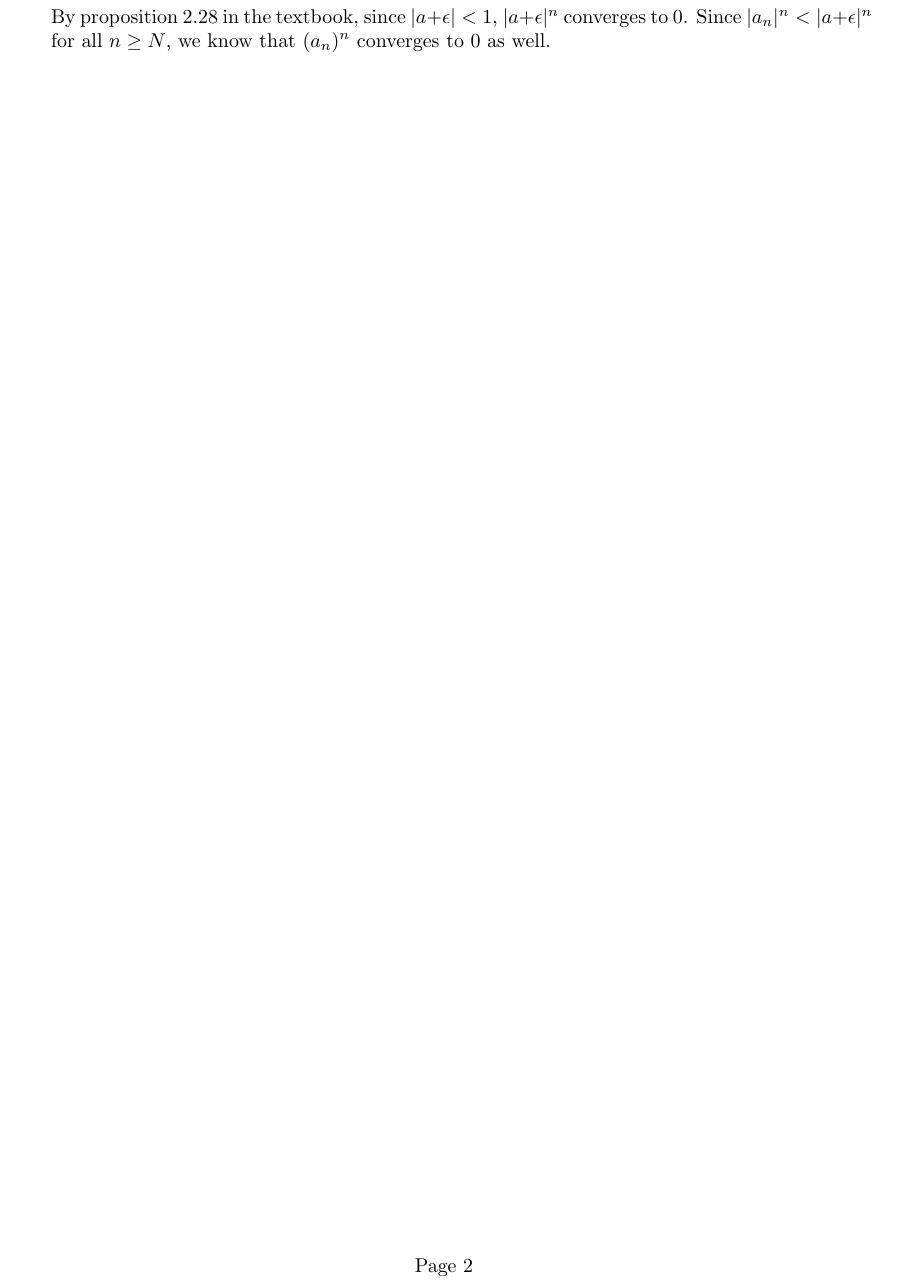
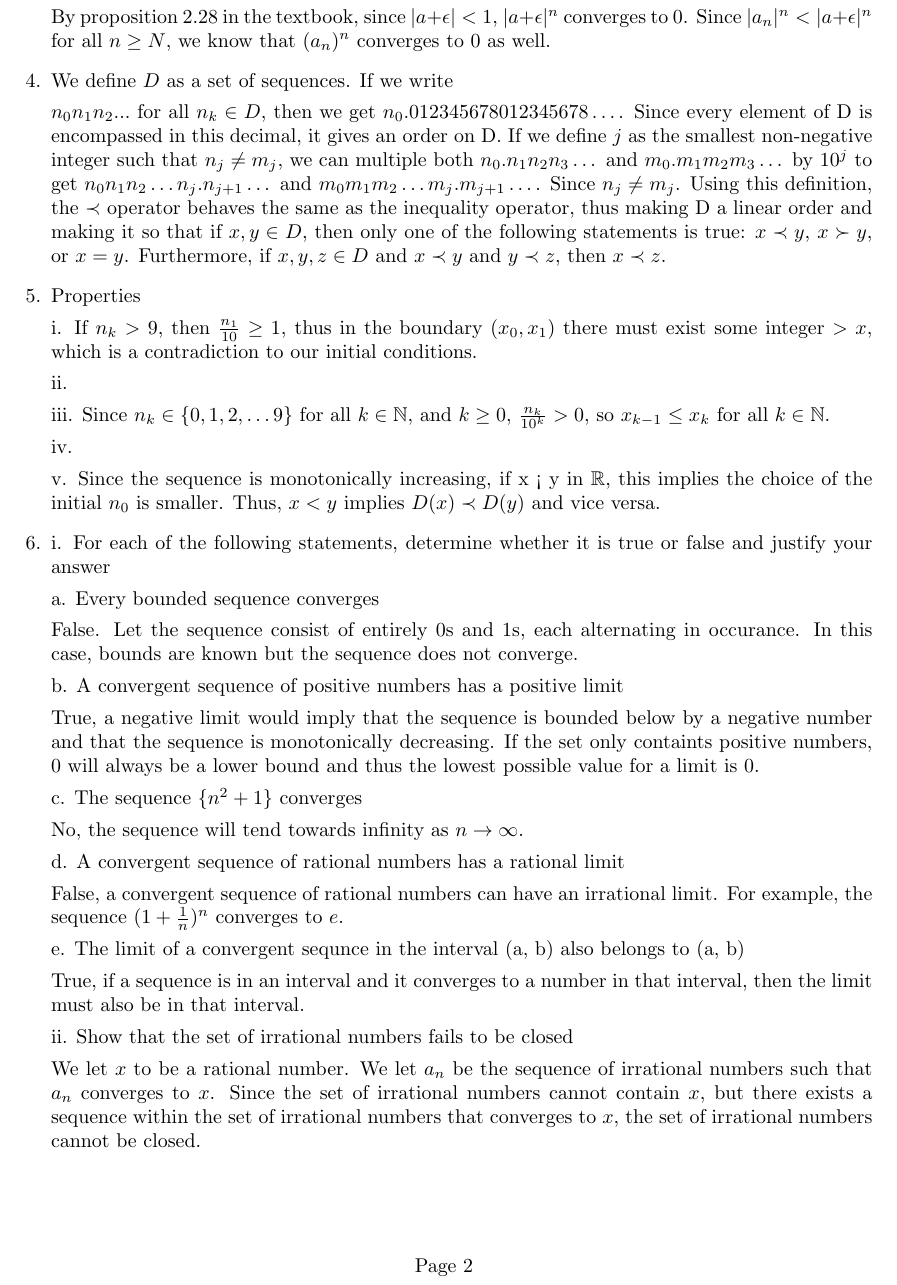
Before and after one commit to NSC508/MATH-327, a LaTeX problem sheet (Homework/Homework 4/homework4.tex): part of page 2 of 2, cut so that both start at the same text. Compiled offline with pdfLaTeX.

Commit message:
Almost done with all the hw

```diff
--- a/Homework/Homework 4/homework4.tex
+++ b/Homework/Homework 4/homework4.tex
@@ -100,6 +100,71 @@ $|a_n|^n < |a + \epsilon|^n$.
 By proposition 2.28 in the textbook, since $|a + \epsilon| < 1$, $|a + \epsilon|^n$ converges to 0. Since
 $|a_n|^n < |a + \epsilon|^n$ for all $n \geq N$, we know that $(a_n)^n$ converges to 0 as well.
 
+\question
+
+We define $D$ as a set of sequences. If we write
+
+$n_0n_1n_2...$ for all $n_k \in D$, then we get $n_0.012345678012345678\dots$. Since
+every element of D is encompassed in this decimal, it gives an order on D. If we define $j$ as
+the smallest non-negative integer such that $n_j \neq m_j$, we can multiple both $n_0.n_1n_2n_3\dots$ and
+$m_0.m_1m_2m_3\dots$ by $10^j$ to get $n_0n_1n_2\dots n_j.n_{j+1}\dots$ and $m_0m_1m_2\dots m_j.m_{j+1}\dots$.
+Since $n_j \neq m_j$. Using this definition, the $\prec$ operator behaves the same as the inequality
+operator, thus making D a linear order and making it so that if $x, y \in D$, then only one of the
+following statements is true: $x \prec y$, $x \succ y$, or $x = y$. Furthermore, if $x, y, z \in D$ and
+$x \prec y$ and $y \prec z$, then $x \prec z$.
+
+\question Properties
+
+
+i. If $n_k > 9$, then $\frac{n_1}{10} \geq 1$, thus in the boundary $(x_0, x_1)$ there must exist some
+integer $> x$, which is a contradiction to our initial conditions.
+
+ii.
+
+iii. Since $n_k \in \{0, 1, 2, \dots 9\}$ for all $k \in \mathbb{N}$,
+and $k \geq 0$, $\frac{n_k}{10^k} > 0$, so $x_{k-1} \leq x_k$ for all $k \in \mathbb{N}$.
+
+iv.
+
+v. Since the sequence is monotonically increasing, if x < y in $\mathbb{R}$, this implies the
+choice of the initial $n_0$ is smaller. Thus, $x < y$ implies $D(x) \prec D(y)$ and vice versa.
+
+\question
+
+i. For each of the following statements, determine whether it is true or false and justify your answer
+
+a. Every bounded sequence converges
+
+False. Let the sequence consist of entirely 0s and 1s, each alternating in occurance. In this case,
+bounds are known but the sequence does not converge.
+
+b. A convergent sequence of positive numbers has a positive limit
+
+True, a negative limit would imply that the sequence is bounded below by a negative number and that
+the sequence is monotonically decreasing. If the set only containts positive numbers, 0 will always
+be a lower bound and thus the lowest possible value for a limit is 0.
+
+c. The sequence $\{n^2 + 1\}$ converges
+
+No, the sequence will tend towards infinity as $n \to \infty$.
+
+d. A convergent sequence of rational numbers has a rational limit
+
+False, a convergent sequence of rational numbers can have an irrational limit. For example, the sequence
+$(1 + \frac{1}{n})^n$ converges to $e$.
+
+e. The limit of a convergent sequnce in the interval (a, b) also belongs to (a, b)
+
+True, if a sequence is in an interval and it converges to a number in that interval, then the limit must
+also be in that interval.
+
+ii. Show that the set of irrational numbers fails to be closed
+
+We let $x$ to be a rational number. We let $a_n$ be the sequence of irrational numbers such that
+$a_n$ converges to $x$. Since the set of irrational numbers cannot contain $x$, but there exists a
+sequence within the set of irrational numbers that converges to $x$, the set of irrational numbers
+cannot be closed.
+
 \end{questions}
 
 \end{document}
```
Also changed, not shown: Homework/Homework 4/homework4.pdf, 4 other files.
